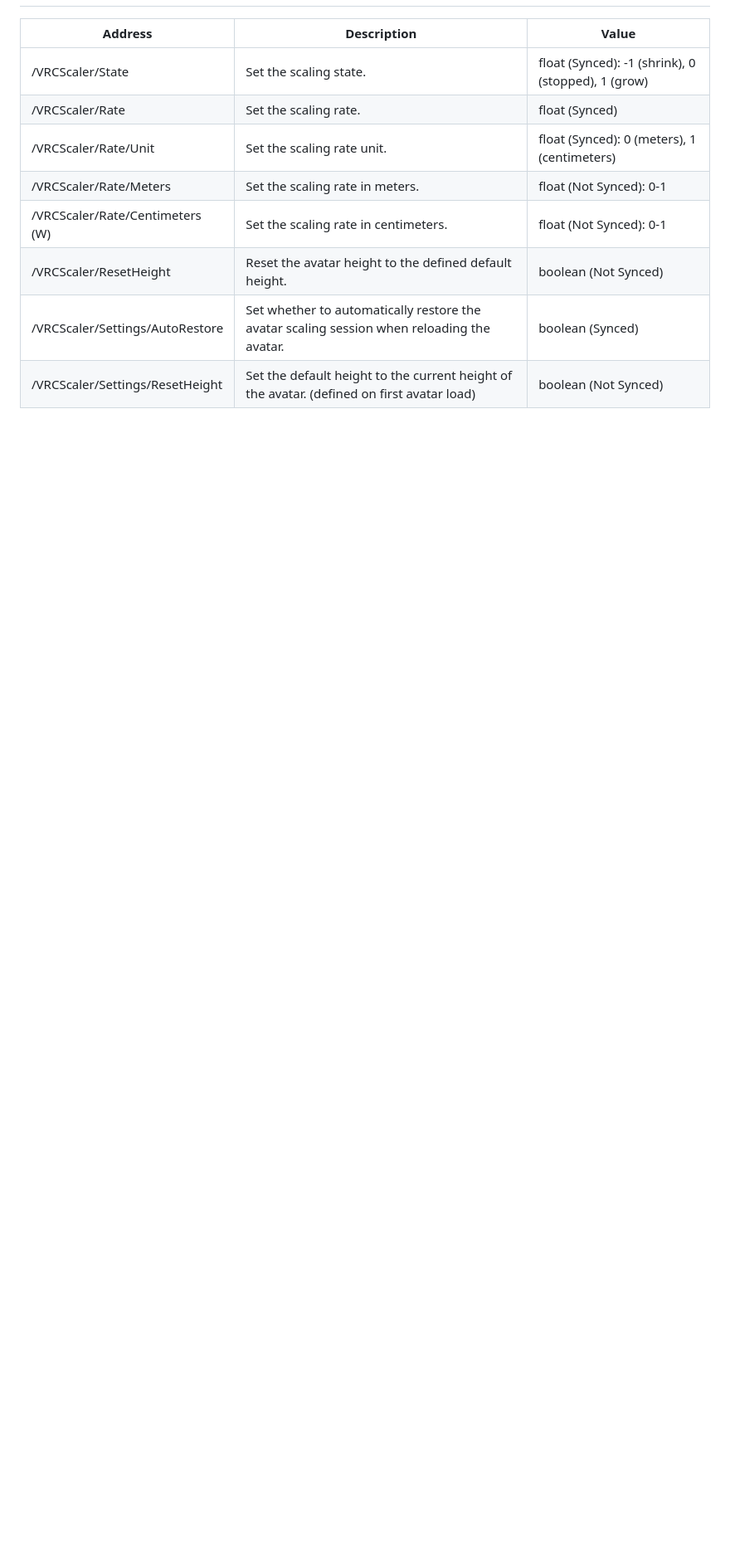
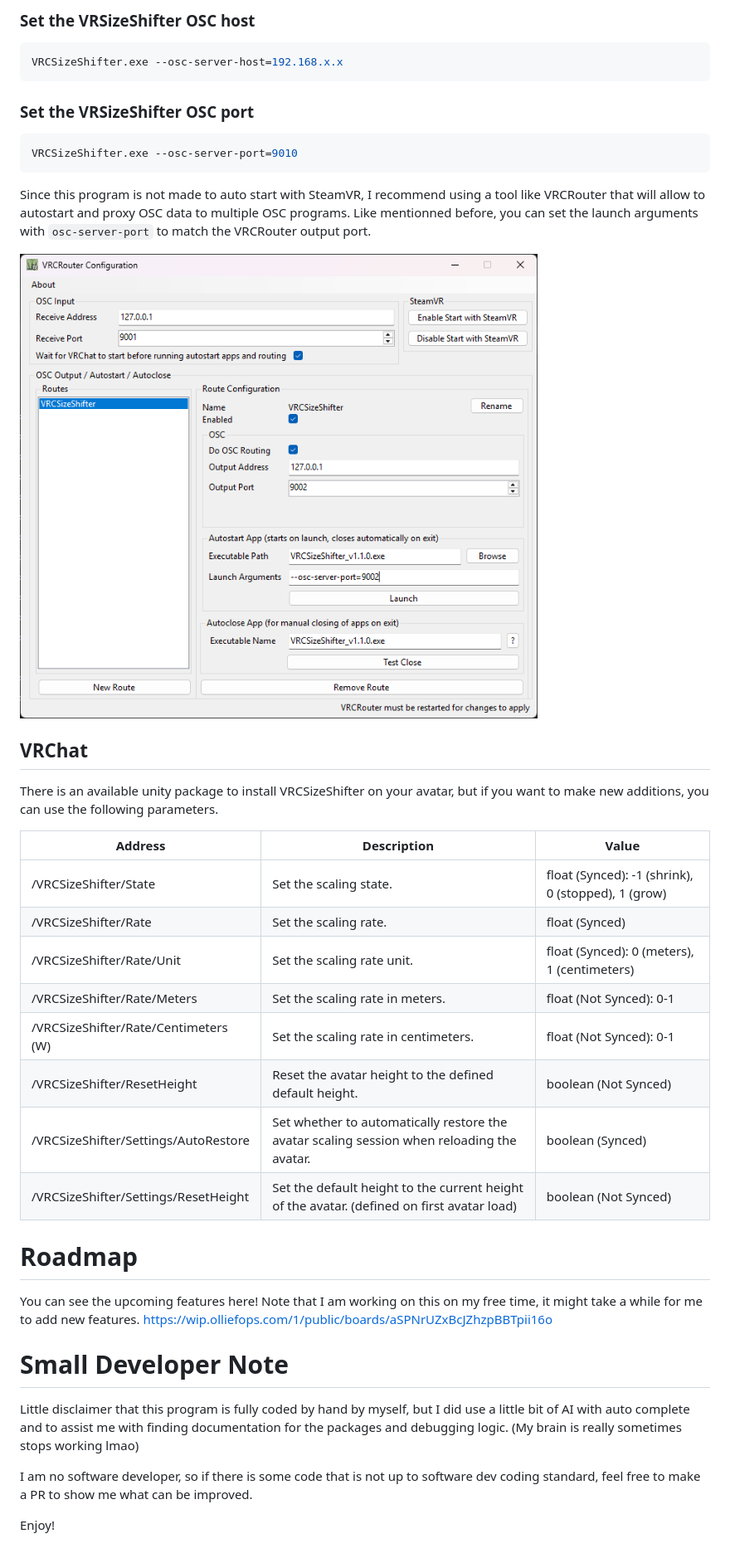
Before and after one commit to byolliefops/vrc-size-shifter, a Markdown page: README.md, the part around one of its changes. Shown at 83% size. Rendered like a GitHub page; pictures changed too: resources/vrcrouter.png (added); blank space fills up the shorter version.

Commit message:
✨ Updated program name, parameters + backwards compatibility

````diff
--- a/README.md
+++ b/README.md
@@ -13,11 +32,42 @@ It uses the metric system instead of relative compared to other scaling system.
+### Set the VRSizeShifter OSC host
+```shell
+VRCSizeShifter.exe --osc-server-host=192.168.x.x
+```
+
+### Set the VRSizeShifter OSC port
+```shell
+VRCSizeShifter.exe --osc-server-port=9010
+```
+
+Since this program is not made to auto start with SteamVR, I recommend using a tool like VRCRouter that will allow to autostart and proxy OSC data to multiple OSC programs. Like mentionned before, you can set the launch arguments with `osc-server-port` to match the VRCRouter output port.
+
+![vrcrouter.png](resources/vrcrouter.png)
+
+## VRChat
+
+There is an available unity package to install VRCSizeShifter on your avatar, but if you want to make new additions, you can use the following parameters.
 
 | Address | Description | Value |
 | --- | --- | --- |
-| /VRCScaler/State | Set the scaling state. | float (Synced): -1 (shrink), 0 (stopped), 1 (grow) |
-| /VRCScaler/Rate | Set the scaling rate. | float (Synced) |
-| /VRCScaler/Rate/Unit | Set the scaling rate unit. | float (Synced): 0 (meters), 1 (centimeters) |
-| /VRCScaler/Rate/Meters | Set the scaling rate in meters. | float (Not Synced): 0-1 |
-| /VRCScaler/Rate/Centimeters (W) | Set the scaling rate in centimeters. | float (Not Synced): 0-1 |
-| /VRCScaler/ResetHeight | Reset the avatar height to the defined default height. | boolean (Not Synced) |
-| /VRCScaler/Settings/AutoRestore | Set whether to automatically restore the avatar scaling session when reloading the avatar. | boolean (Synced) |
-| /VRCScaler/Settings/ResetHeight | Set the default height to the current height of the avatar. (defined on first avatar load) | boolean (Not Synced) |
+| /VRCSizeShifter/State | Set the scaling state. | float (Synced): -1 (shrink), 0 (stopped), 1 (grow) |
+| /VRCSizeShifter/Rate | Set the scaling rate. | float (Synced) |
+| /VRCSizeShifter/Rate/Unit | Set the scaling rate unit. | float (Synced): 0 (meters), 1 (centimeters) |
+| /VRCSizeShifter/Rate/Meters | Set the scaling rate in meters. | float (Not Synced): 0-1 |
+| /VRCSizeShifter/Rate/Centimeters (W) | Set the scaling rate in centimeters. | float (Not Synced): 0-1 |
+| /VRCSizeShifter/ResetHeight | Reset the avatar height to the defined default height. | boolean (Not Synced) |
+| /VRCSizeShifter/Settings/AutoRestore | Set whether to automatically restore the avatar scaling session when reloading the avatar. | boolean (Synced) |
+| /VRCSizeShifter/Settings/ResetHeight | Set the default height to the current height of the avatar. (defined on first avatar load) | boolean (Not Synced) |
+
+# Roadmap
+
+You can see the upcoming features here!
+Note that I am working on this on my free time, it might take a while for me to add new features.
+https://wip.olliefops.com/1/public/boards/aSPNrUZxBcJZhzpBBTpii16o
+
+# Small Developer Note
+
+Little disclaimer that this program is fully coded by hand by myself, but I did use a little bit of AI with auto complete and to assist me with finding documentation for the packages and debugging logic. (My brain is really sometimes stops working lmao)
+
+I am no software developer, so if there is some code that is not up to software dev coding standard, feel free to make a PR to show me what can be improved.
+
+Enjoy!
````
Also changed, not shown: other parts of README.md (+23 -4 lines), resources/shell.png (added), 7 other files.
